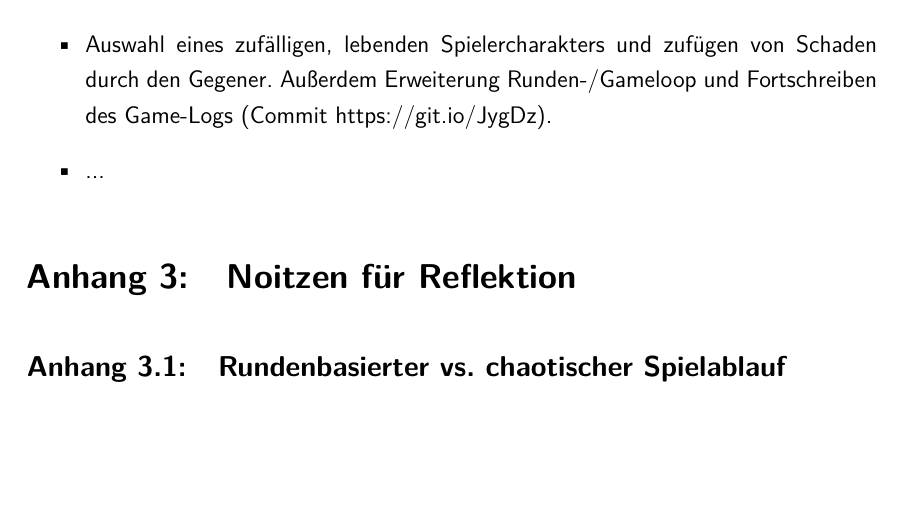
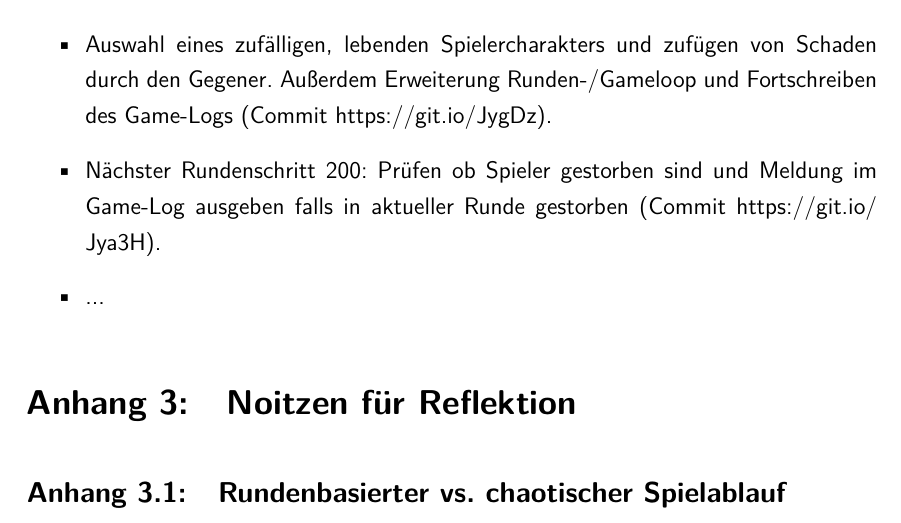
Before and after one commit to tstsrv-de/rpg, a LaTeX thesis (doku/thesis_main.tex, which reads doku/tex-content/90-anhang.tex): part of page 28 of 29, cut so that both start at the same text, the shorter picture padded with empty space. Compiled offline with pdfLaTeX.

Commit message:
Update Dokue

```diff
--- a/doku/tex-content/90-anhang.tex
+++ b/doku/tex-content/90-anhang.tex
@@ -197,6 +197,7 @@ Fortführung der Entwicklungen vom Vortag. Hier insbesondere nun die Implementat
 
 \begin{itemize}
     \item Auswahl eines zufälligen, lebenden Spielercharakters und zufügen von Schaden durch den Gegener. Außerdem Erweiterung Runden-/Gameloop und Fortschreiben des Game-Logs (Commit \url{https://git.io/JygDz}).
+    \item Nächster Rundenschritt 200: Prüfen ob Spieler gestorben sind und Meldung im Game-Log ausgeben falls in aktueller Runde gestorben (Commit \url{https://git.io/Jya3H}).
     \item ...
 \end{itemize}
 
```
